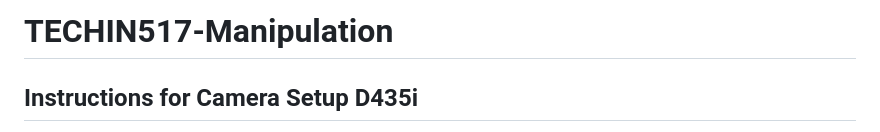
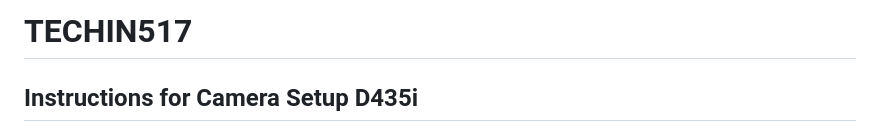
Before and after one commit to shawa84326/Inorbit, a Markdown page: TECHIN517-Manipulation-main/README.md, the part around the change. GitHub-like rendering.

```diff
--- a/TECHIN517-Manipulation-main/README.md
+++ b/TECHIN517-Manipulation-main/README.md
@@ -1,4 +1,4 @@
-# TECHIN517-Manipulation
+# TECHIN517
 
 ## Instructions for Camera Setup D435i
 Refer to this link for installing dependencies, librealsense2 and the build.
```
